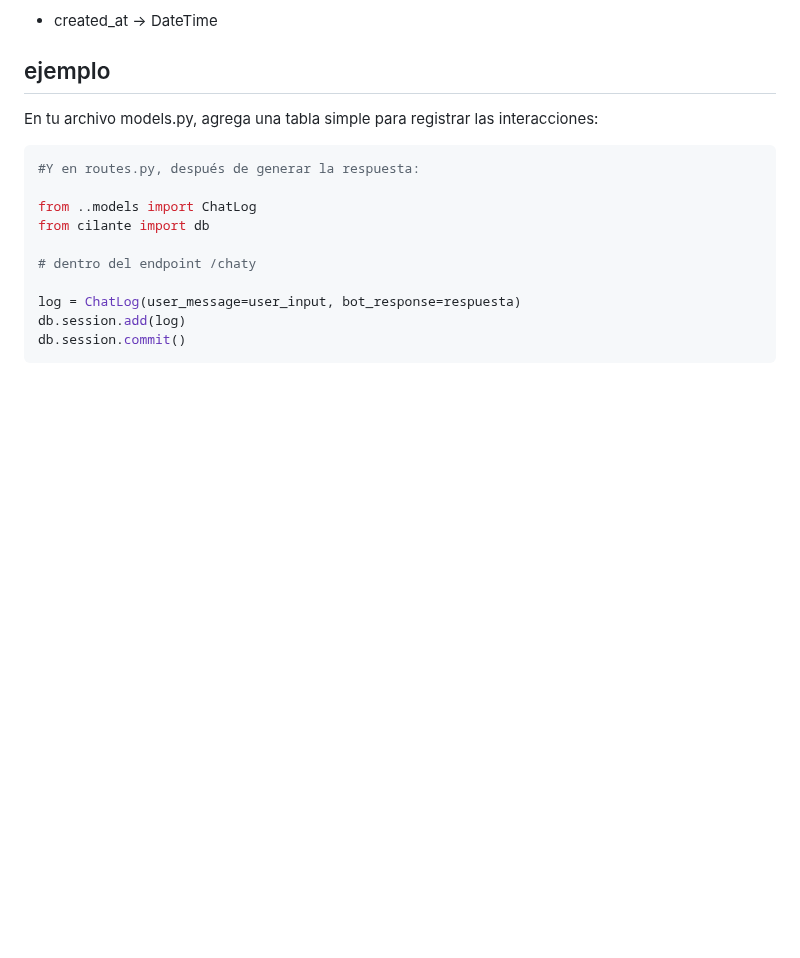
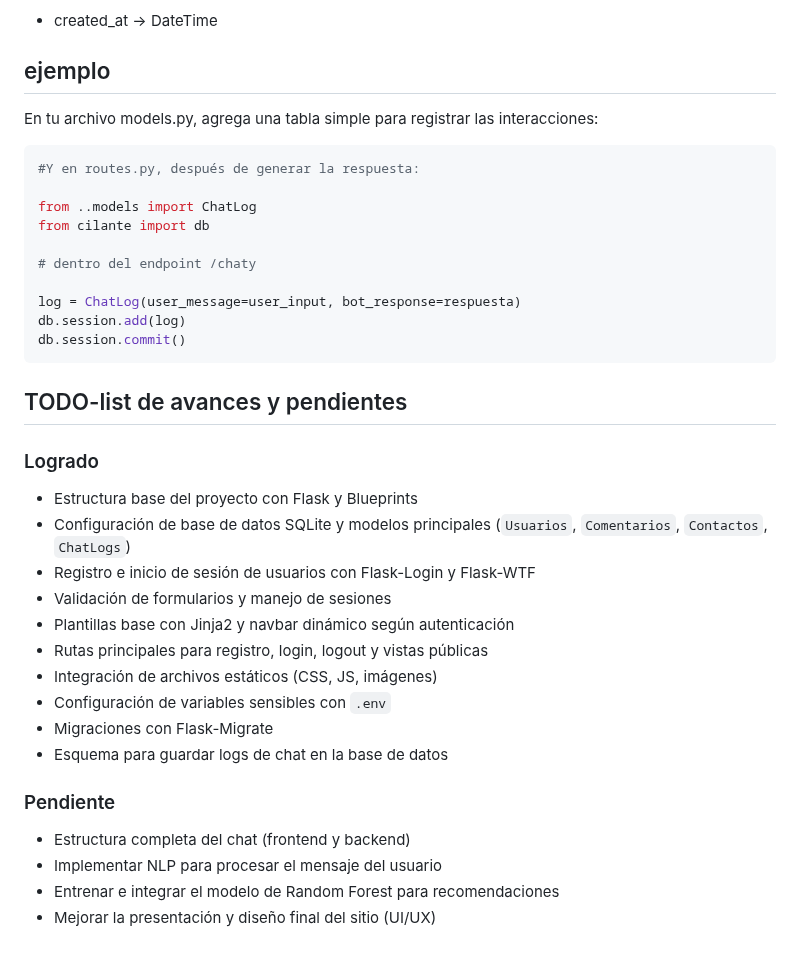
Before and after one commit to dylanbitz/cilante-store, a Markdown page: project-planning.md, the part around the change. Rendered like a GitHub page; blank space fills up the shorter version.

Commit message:
añadir todo-list para saber las tareas pendientes

````diff
--- a/project-planning.md
+++ b/project-planning.md
@@ -189,3 +189,25 @@ log = ChatLog(user_message=user_input, bot_response=respuesta)
 db.session.add(log)
 db.session.commit()
 ```
+
+## TODO-list de avances y pendientes
+
+### Logrado
+
+- Estructura base del proyecto con Flask y Blueprints
+- Configuración de base de datos SQLite y modelos principales (`Usuarios`, `Comentarios`, `Contactos`, `ChatLogs`)
+- Registro e inicio de sesión de usuarios con Flask-Login y Flask-WTF
+- Validación de formularios y manejo de sesiones
+- Plantillas base con Jinja2 y navbar dinámico según autenticación
+- Rutas principales para registro, login, logout y vistas públicas
+- Integración de archivos estáticos (CSS, JS, imágenes)
+- Configuración de variables sensibles con `.env`
+- Migraciones con Flask-Migrate
+- Esquema para guardar logs de chat en la base de datos
+
+### Pendiente
+
+- Estructura completa del chat (frontend y backend)
+- Implementar NLP para procesar el mensaje del usuario
+- Entrenar e integrar el modelo de Random Forest para recomendaciones
+- Mejorar la presentación y diseño final del sitio (UI/UX)
````
